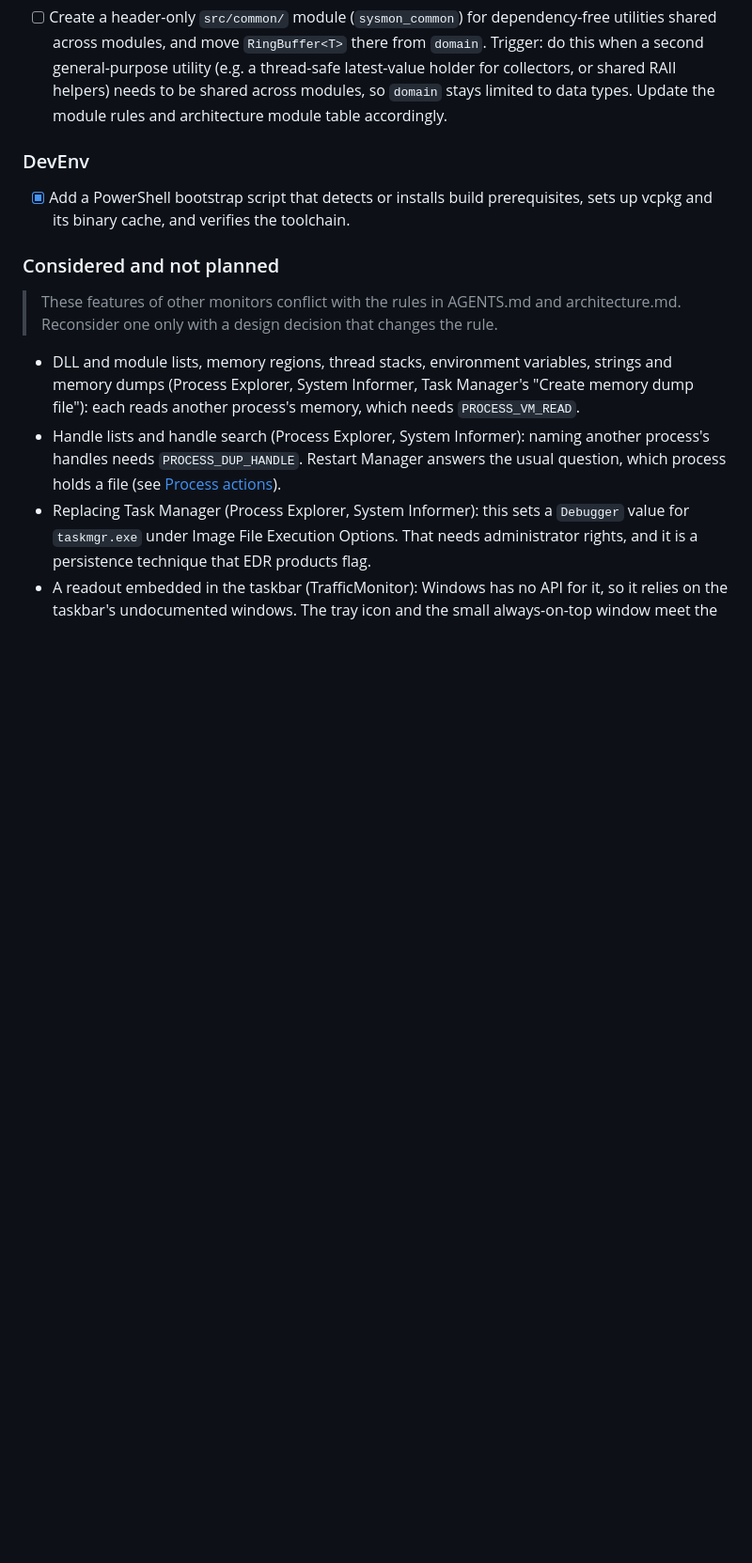
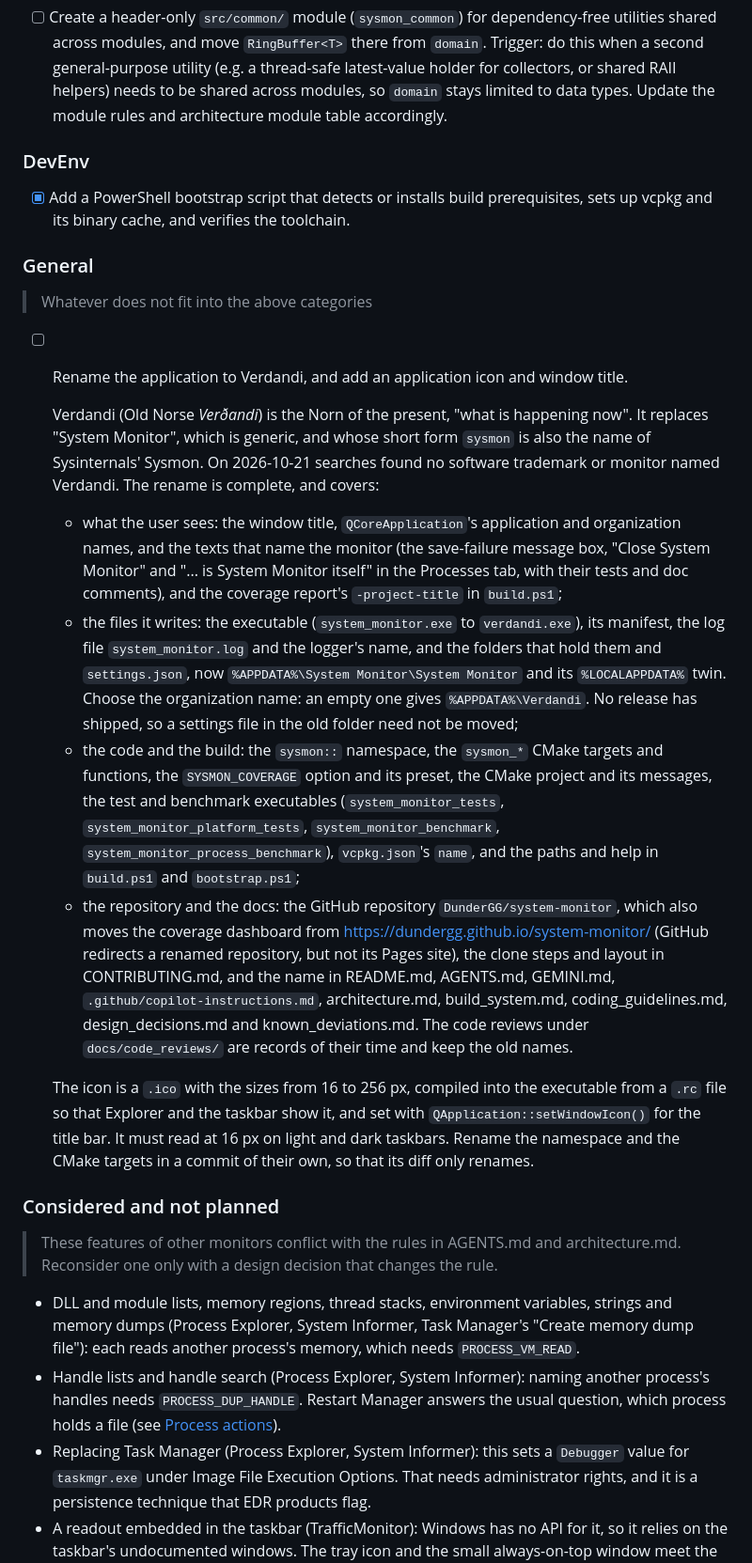
Before and after one commit to DunderGG/system-monitor, a Markdown page: roadmap.md, the part around one of its changes. Shown at 94% size. Drawn GitHub-style; blank space fills up the shorter version.

Commit message:
Update roadmap with app rename and title bar
Plan the app rename and a title bar drawn in the client area

```diff
--- a/roadmap.md
+++ b/roadmap.md
@@ -497,6 +497,19 @@ Each action needs an access right beyond `PROCESS_QUERY_LIMITED_INFORMATION`, so
 ### DevEnv
 - [x] Add a PowerShell bootstrap script that detects or installs build prerequisites, sets up vcpkg and its binary cache, and verifies the toolchain.
 
+### General
+> Whatever does not fit into the above categories
+
+- [ ] Rename the application to Verdandi, and add an application icon and window title.
+
+  Verdandi (Old Norse *Verðandi*) is the Norn of the present, "what is happening now". It replaces "System Monitor", which is generic, and whose short form `sysmon` is also the name of Sysinternals' Sysmon. On 2026-10-21 searches found no software trademark or monitor named Verdandi. The rename is complete, and covers:
+  - what the user sees: the window title, `QCoreApplication`'s application and organization names, and the texts that name the monitor (the save-failure message box, "Close System Monitor" and "... is System Monitor itself" in the Processes tab, with their tests and doc comments), and the coverage report's `-project-title` in `build.ps1`;
+  - the files it writes: the executable (`system_monitor.exe` to `verdandi.exe`), its manifest, the log file `system_monitor.log` and the logger's name, and the folders that hold them and `settings.json`, now `%APPDATA%\System Monitor\System Monitor` and its `%LOCALAPPDATA%` twin. Choose the organization name: an empty one gives `%APPDATA%\Verdandi`. No release has shipped, so a settings file in the old folder need not be moved;
+  - the code and the build: the `sysmon::` namespace, the `sysmon_*` CMake targets and functions, the `SYSMON_COVERAGE` option and its preset, the CMake project and its messages, the test and benchmark executables (`system_monitor_tests`, `system_monitor_platform_tests`, `system_monitor_benchmark`, `system_monitor_process_benchmark`), `vcpkg.json`'s `name`, and the paths and help in `build.ps1` and `bootstrap.ps1`;
+  - the repository and the docs: the GitHub repository `DunderGG/system-monitor`, which also moves the coverage dashboard from <https://dundergg.github.io/system-monitor/> (GitHub redirects a renamed repository, but not its Pages site), the clone steps and layout in CONTRIBUTING.md, and the name in README.md, AGENTS.md, GEMINI.md, `.github/copilot-instructions.md`, architecture.md, build_system.md, coding_guidelines.md, design_decisions.md and known_deviations.md. The code reviews under `docs/code_reviews/` are records of their time and keep the old names.
+
+  The icon is a `.ico` with the sizes from 16 to 256 px, compiled into the executable from a `.rc` file so that Explorer and the taskbar show it, and set with `QApplication::setWindowIcon()` for the title bar. It must read at 16 px on light and dark taskbars. Rename the namespace and the CMake targets in a commit of their own, so that its diff only renames.
+
 ### Considered and not planned
 
 > These features of other monitors conflict with the rules in AGENTS.md and architecture.md. Reconsider one only with a design decision that changes the rule.
```
Also changed, not shown: other parts of roadmap.md (+1 -1 lines).
